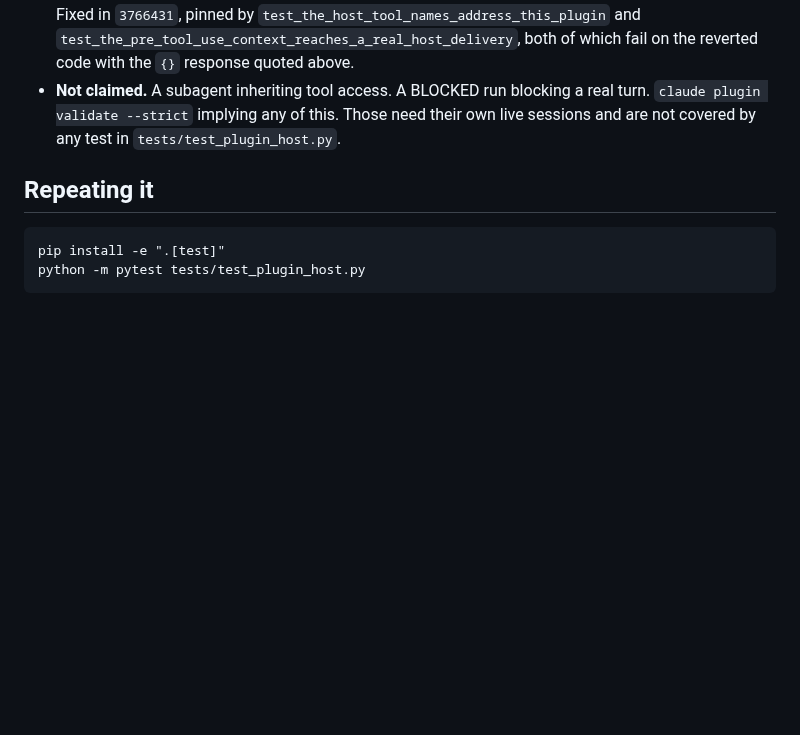
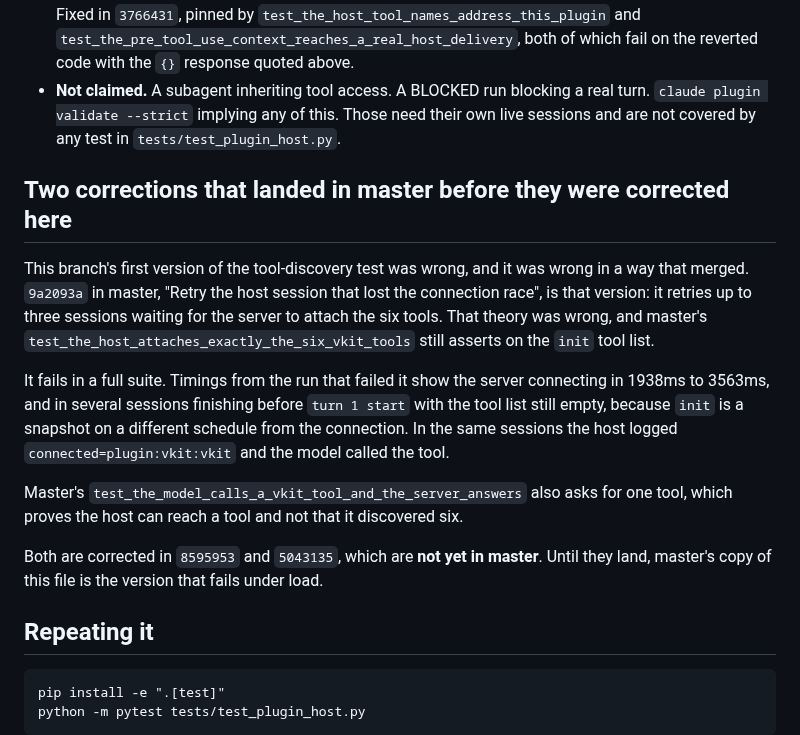
Before and after one commit to RoyCoding8/vkit, a Markdown page: docs/HOST-SESSION.md, the part around the change. Drawn GitHub-style; blank space fills up the shorter version.

Commit message:
Record that master carries the version of this that fails
8054c0c landed in master while this branch was still being worked
on, and it is the version with the wrong theory: a retry waiting for
the server to attach the six tools, asserted against a session's
init tool list. It fails in a full suite, because init is a snapshot
on a different schedule from the connection. Master also still has
the round trip asking for one tool rather than six.

The corrections are 9689a24 and 4201cb8, neither in master yet, so
this file says so rather than letting the record read as if master
were fixed.

Co-Authored-By: Claude Code <noreply@anthropic.com>

````diff
--- a/docs/HOST-SESSION.md
+++ b/docs/HOST-SESSION.md
@@ -331,6 +331,27 @@ The gap record, after this run:
   their own live sessions and are not covered by any test in
   `tests/test_plugin_host.py`.
 
+## Two corrections that landed in master before they were corrected here
+
+This branch's first version of the tool-discovery test was wrong, and it was
+wrong in a way that merged. `9a2093a` in master, "Retry the host session that
+lost the connection race", is that version: it retries up to three sessions
+waiting for the server to attach the six tools. That theory was wrong, and
+master's `test_the_host_attaches_exactly_the_six_vkit_tools` still asserts on
+the `init` tool list.
+
+It fails in a full suite. Timings from the run that failed it show the server
+connecting in 1938ms to 3563ms, and in several sessions finishing before
+`turn 1 start` with the tool list still empty, because `init` is a snapshot on
+a different schedule from the connection. In the same sessions the host logged
+`connected=plugin:vkit:vkit` and the model called the tool.
+
+Master's `test_the_model_calls_a_vkit_tool_and_the_server_answers` also asks for
+one tool, which proves the host can reach a tool and not that it discovered six.
+
+Both are corrected in `8595953` and `5043135`, which are **not yet in master**.
+Until they land, master's copy of this file is the version that fails under load.
+
 ## Repeating it
 
 ```
````
